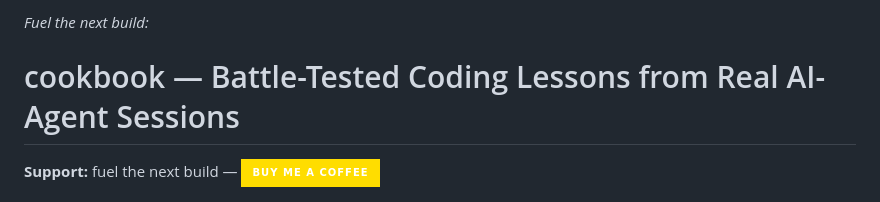
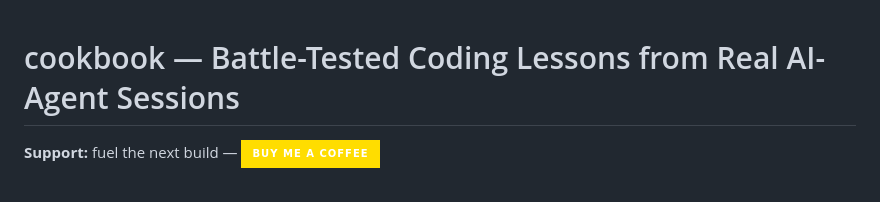
Before and after one commit to AkashPriyadarshii/cookbook, a Markdown page: README.md, the part around the change. Drawn GitHub-style; badges without logos.

Commit message:
docs: drop orphaned duplicate support line

```diff
--- a/README.md
+++ b/README.md
@@ -1,5 +1,3 @@
-*Fuel the next build:*
-
 # cookbook — Battle-Tested Coding Lessons from Real AI-Agent Sessions
 
 **Support:** fuel the next build — [![Buy Me a Coffee](https://img.shields.io/badge/Buy%20Me%20a%20Coffee-ffdd00?style=for-the-badge&logo=buy-me-a-coffee&logoColor=black)](https://buymeacoffee.com/AkashPriyadarshi)
```
